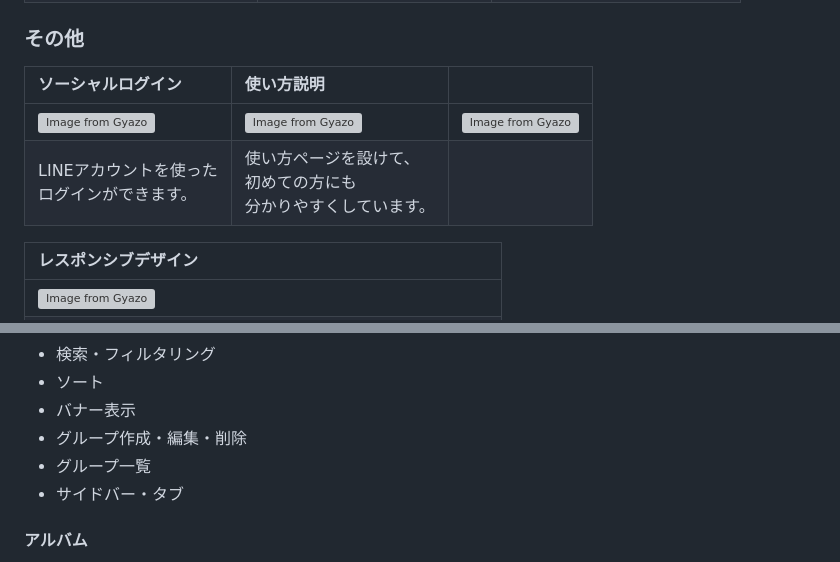
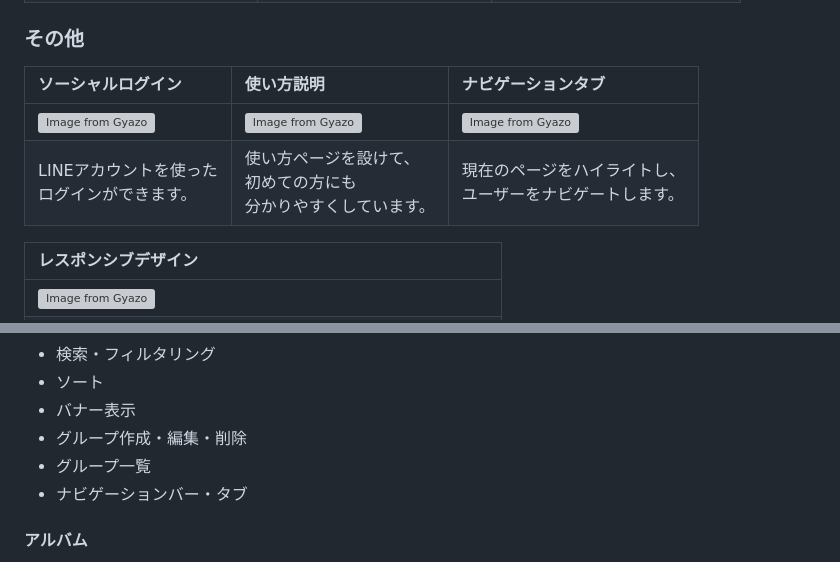
Before and after one commit to wassupdee/RUNTEQ_portfolio, a Markdown page: README.md, 2 parts joined by grey strips. GitHub-like rendering; grey boxes are pictures that could not be loaded.

Commit message:
ナビゲーションタブを機能一覧に追加

```diff
--- a/README.md
+++ b/README.md
@@ -115,10 +115,10 @@
 
 ### その他
 
-|ソーシャルログイン|使い方説明||
+|ソーシャルログイン|使い方説明|ナビゲーションタブ|
 |:-------------|:-------------|:-------------|
-|[![Image from Gyazo](https://i.gyazo.com/84740b1d899c3e29d0ed147878417d6a.gif)](https://gyazo.com/84740b1d899c3e29d0ed147878417d6a)|[![Image from Gyazo](https://i.gyazo.com/a7569eb1cdbae0e3d3eedd98d0e3921b.gif)](https://gyazo.com/a7569eb1cdbae0e3d3eedd98d0e3921b)|[![Image from Gyazo](https://i.gyazo.com/6f559dfde633ec149569007010272270.png)](https://gyazo.com/6f559dfde633ec149569007010272270)|
-|LINEアカウントを使った<br>ログインができます。|使い方ページを設けて、<br>初めての方にも<br>分かりやすくしています。||
+|[![Image from Gyazo](https://i.gyazo.com/84740b1d899c3e29d0ed147878417d6a.gif)](https://gyazo.com/84740b1d899c3e29d0ed147878417d6a)|[![Image from Gyazo](https://i.gyazo.com/a7569eb1cdbae0e3d3eedd98d0e3921b.gif)](https://gyazo.com/a7569eb1cdbae0e3d3eedd98d0e3921b)|[![Image from Gyazo](https://i.gyazo.com/a6f4d345ab9a4b74908d1158eff6ee88.gif)](https://gyazo.com/a6f4d345ab9a4b74908d1158eff6ee88)|
+|LINEアカウントを使った<br>ログインができます。|使い方ページを設けて、<br>初めての方にも<br>分かりやすくしています。|現在のページをハイライトし、<br>ユーザーをナビゲートします。|
 
 |レスポンシブデザイン|
 |:-------------|
@@ -153,7 +153,7 @@
 - バナー表示
 - グループ作成・編集・削除
 - グループ一覧
-- サイドバー・タブ
+- ナビゲーションバー・タブ
 
 #### アルバム
 - アルバム作成・編集・削除
```
